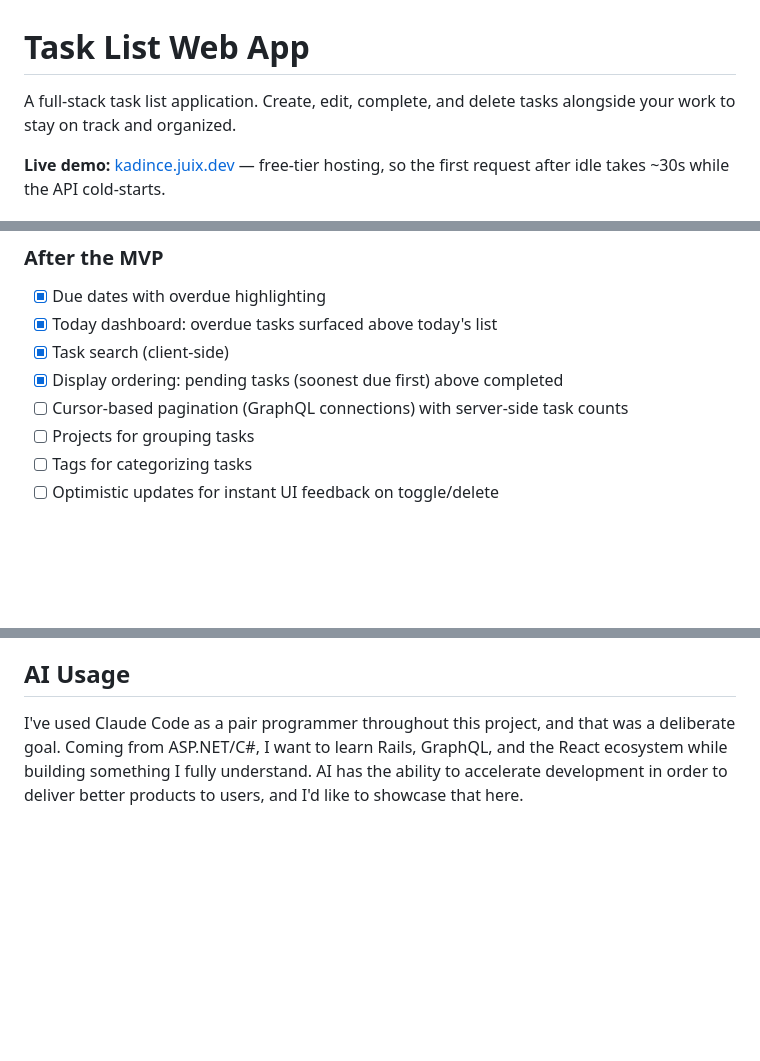
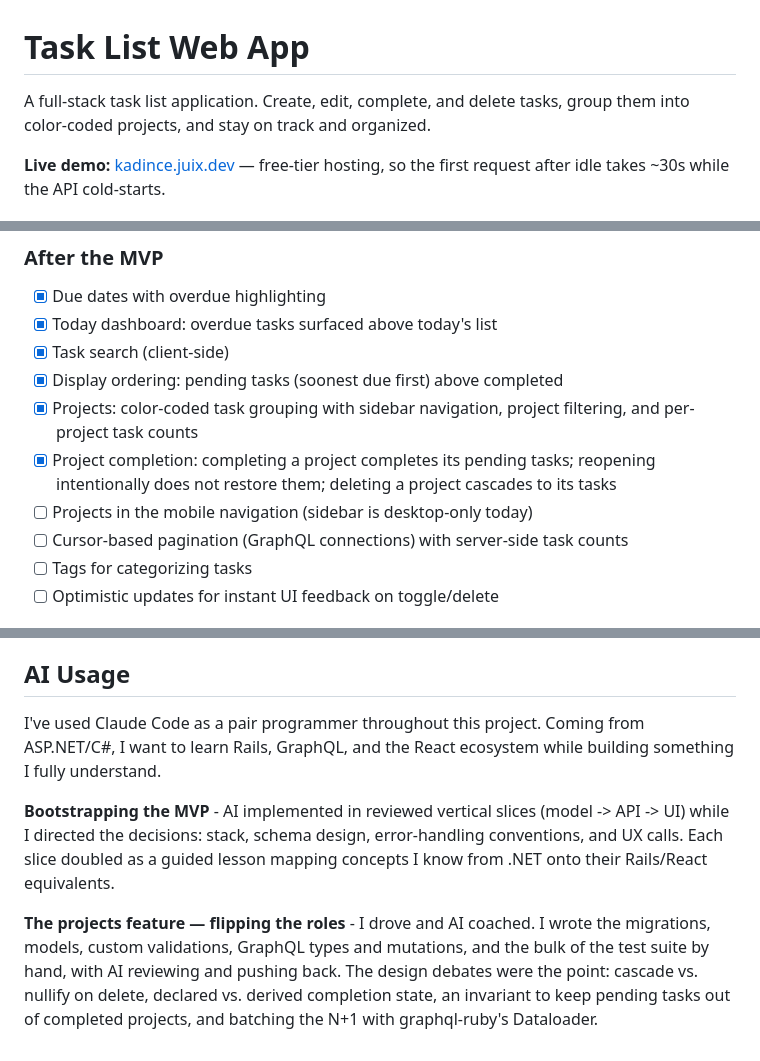
Before and after one commit to Juiix/kadince-task-list, a Markdown page: README.md, 3 parts joined by grey strips. GitHub-like rendering; blank space fills up the shorter version.

Commit message:
docs: README updated with projects feature and AI usage

```diff
--- a/README.md
+++ b/README.md
@@ -1,6 +1,6 @@
 # Task List Web App
 
-A full-stack task list application. Create, edit, complete, and delete tasks alongside your work to stay on track and organized.
+A full-stack task list application. Create, edit, complete, and delete tasks, group them into color-coded projects, and stay on track and organized.
 
 **Live demo:** [kadince.juix.dev](https://kadince.juix.dev) — free-tier hosting, so the first request after idle takes ~30s while the API cold-starts.
 
@@ -44,8 +44,10 @@ Beyond meeting the assessment, I set additional goals for this project:
 - [x] Today dashboard: overdue tasks surfaced above today's list
 - [x] Task search (client-side)
 - [x] Display ordering: pending tasks (soonest due first) above completed
+- [x] Projects: color-coded task grouping with sidebar navigation, project filtering, and per-project task counts
+- [x] Project completion: completing a project completes its pending tasks; reopening intentionally does not restore them; deleting a project cascades to its tasks
+- [ ] Projects in the mobile navigation (sidebar is desktop-only today)
 - [ ] Cursor-based pagination (GraphQL connections) with server-side task counts
-- [ ] Projects for grouping tasks
 - [ ] Tags for categorizing tasks
 - [ ] Optimistic updates for instant UI feedback on toggle/delete
 
@@ -101,4 +103,8 @@ Deployment is defined as code in [render.yaml](render.yaml) — a Render Bluepri
 
 ## AI Usage
 
-I've used Claude Code as a pair programmer throughout this project, and that was a deliberate goal. Coming from ASP.NET/C#, I want to learn Rails, GraphQL, and the React ecosystem while building something I fully understand. AI has the ability to accelerate development in order to deliver better products to users, and I'd like to showcase that here.
+I've used Claude Code as a pair programmer throughout this project. Coming from ASP.NET/C#, I want to learn Rails, GraphQL, and the React ecosystem while building something I fully understand.
+
+**Bootstrapping the MVP** - AI implemented in reviewed vertical slices (model -> API -> UI) while I directed the decisions: stack, schema design, error-handling conventions, and UX calls. Each slice doubled as a guided lesson mapping concepts I know from .NET onto their Rails/React equivalents.
+
+**The projects feature — flipping the roles** - I drove and AI coached. I wrote the migrations, models, custom validations, GraphQL types and mutations, and the bulk of the test suite by hand, with AI reviewing and pushing back. The design debates were the point: cascade vs. nullify on delete, declared vs. derived completion state, an invariant to keep pending tasks out of completed projects, and batching the N+1 with graphql-ruby's Dataloader.
```
Also changed, not shown: other parts of README.md (+2 -2 lines).
